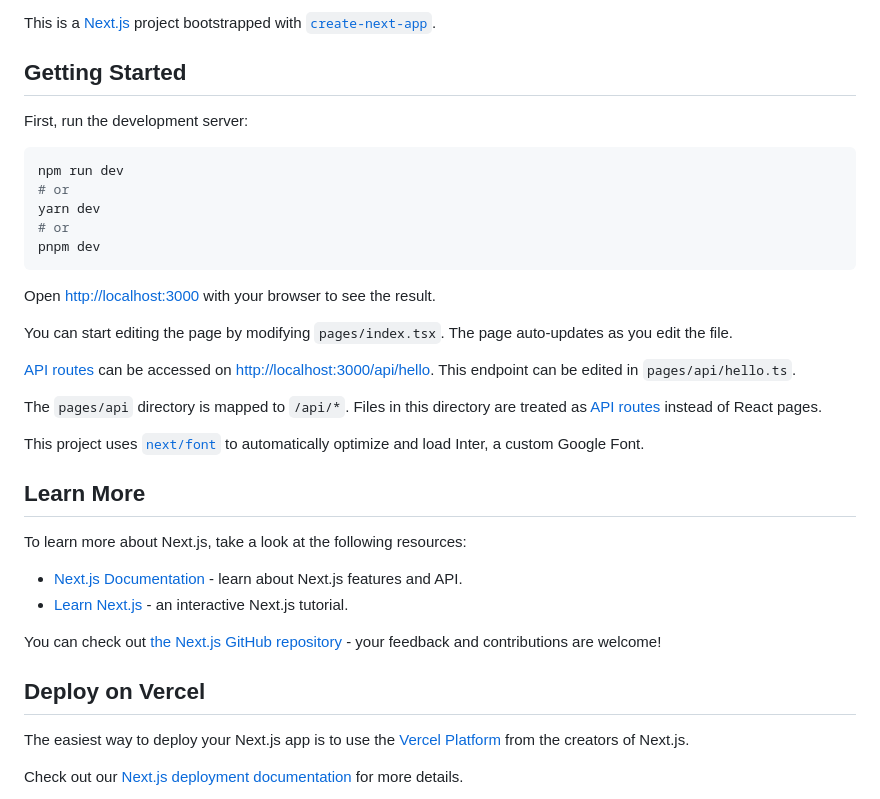
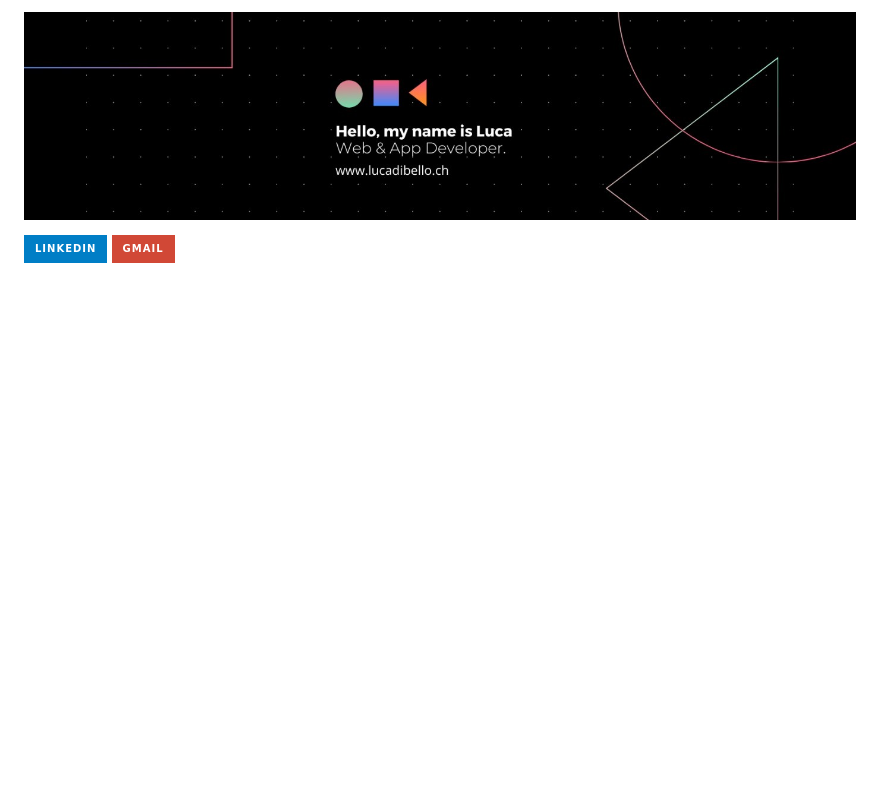
Before and after one commit to lucadibello/lucadibello, a Markdown page: README.md, the part around the change. GitHub-like rendering; pictures changed too: assets/header.jpeg (added); badges without logos; blank space fills up the shorter version.

````diff
--- a/README.md
+++ b/README.md
@@ -1,38 +1,11 @@
-This is a [Next.js](https://nextjs.org/) project bootstrapped with [`create-next-app`](https://github.com/vercel/next.js/tree/canary/packages/create-next-app).
+[![Header](https://raw.githubusercontent.com/lucadibello/lucadibello/master/assets/header.jpeg)](https://lucadibello.ch)
 
-## Getting Started
-
-First, run the development server:
-
-```bash
-npm run dev
-# or
-yarn dev
-# or
-pnpm dev
-```
-
-Open [http://localhost:3000](http://localhost:3000) with your browser to see the result.
-
-You can start editing the page by modifying `pages/index.tsx`. The page auto-updates as you edit the file.
-
-[API routes](https://nextjs.org/docs/api-routes/introduction) can be accessed on [http://localhost:3000/api/hello](http://localhost:3000/api/hello). This endpoint can be edited in `pages/api/hello.ts`.
-
-The `pages/api` directory is mapped to `/api/*`. Files in this directory are treated as [API routes](https://nextjs.org/docs/api-routes/introduction) instead of React pages.
-
-This project uses [`next/font`](https://nextjs.org/docs/basic-features/font-optimization) to automatically optimize and load Inter, a custom Google Font.
-
-## Learn More
-
-To learn more about Next.js, take a look at the following resources:
-
-- [Next.js Documentation](https://nextjs.org/docs) - learn about Next.js features and API.
-- [Learn Next.js](https://nextjs.org/learn) - an interactive Next.js tutorial.
-
-You can check out [the Next.js GitHub repository](https://github.com/vercel/next.js/) - your feedback and contributions are welcome!
-
-## Deploy on Vercel
-
-The easiest way to deploy your Next.js app is to use the [Vercel Platform](https://vercel.com/new?utm_medium=default-template&filter=next.js&utm_source=create-next-app&utm_campaign=create-next-app-readme) from the creators of Next.js.
-
-Check out our [Next.js deployment documentation](https://nextjs.org/docs/deployment) for more details.
+<!-- Badges -->
+<div id="badges">
+  <a href="https://www.linkedin.com/in/luca-di-bello/">
+    <img src="https://img.shields.io/badge/LinkedIn-blue?style=for-the-badge&logo=linkedin&logoColor=white" alt="LinkedIn Badge"/>
+  </a>
+  <a href="mailto:info@lucadibello.ch">
+    <img src="https://img.shields.io/badge/Gmail-D14836?style=for-the-badge&logo=gmail&logoColor=white" alt="Email Badge"/>
+  </a>
+</div>
````
